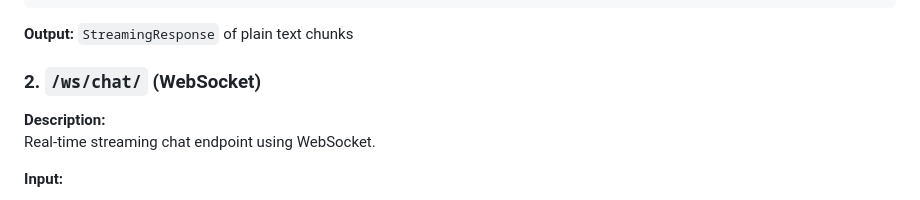
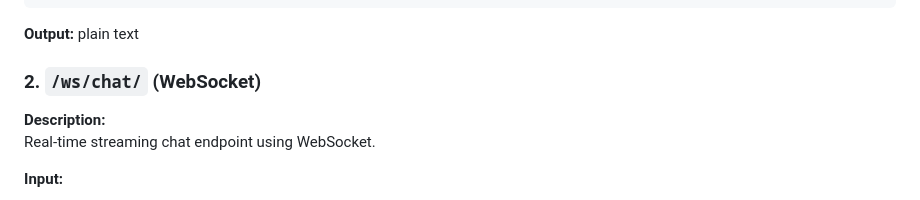
Before and after one commit to Aibeecara-Development/ai-aibeecara, a Markdown page: README.md, the part around the change. Rendered like a GitHub page.

Commit message:
docs: update readme

````diff
--- a/README.md
+++ b/README.md
@@ -34,7 +34,7 @@ Stream AI-generated response based on selected roleplay topic and conversation h
 ```
 
 **Output:**
-`StreamingResponse` of plain text chunks
+plain text
 
 ### 2. `/ws/chat/` (WebSocket)
 
````
